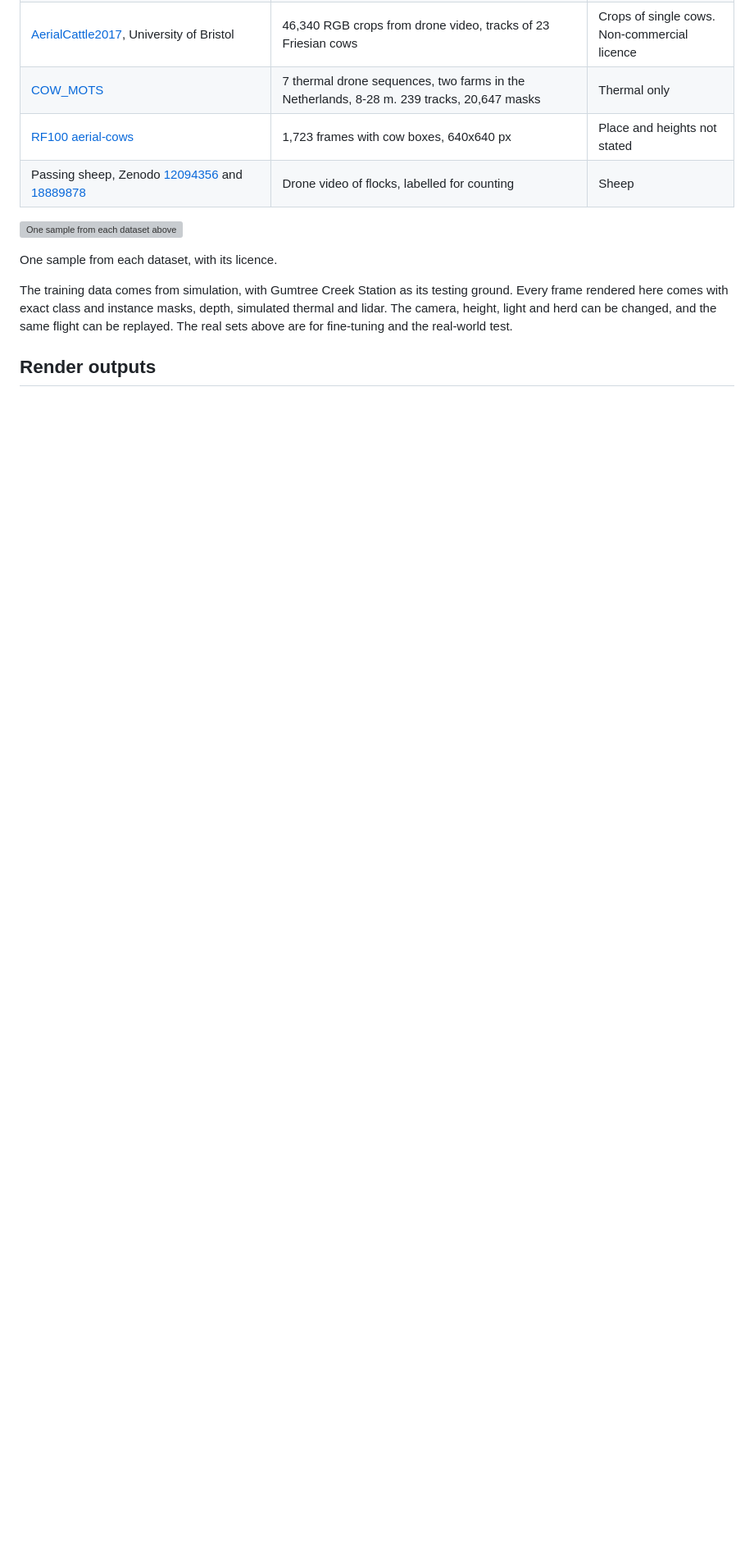
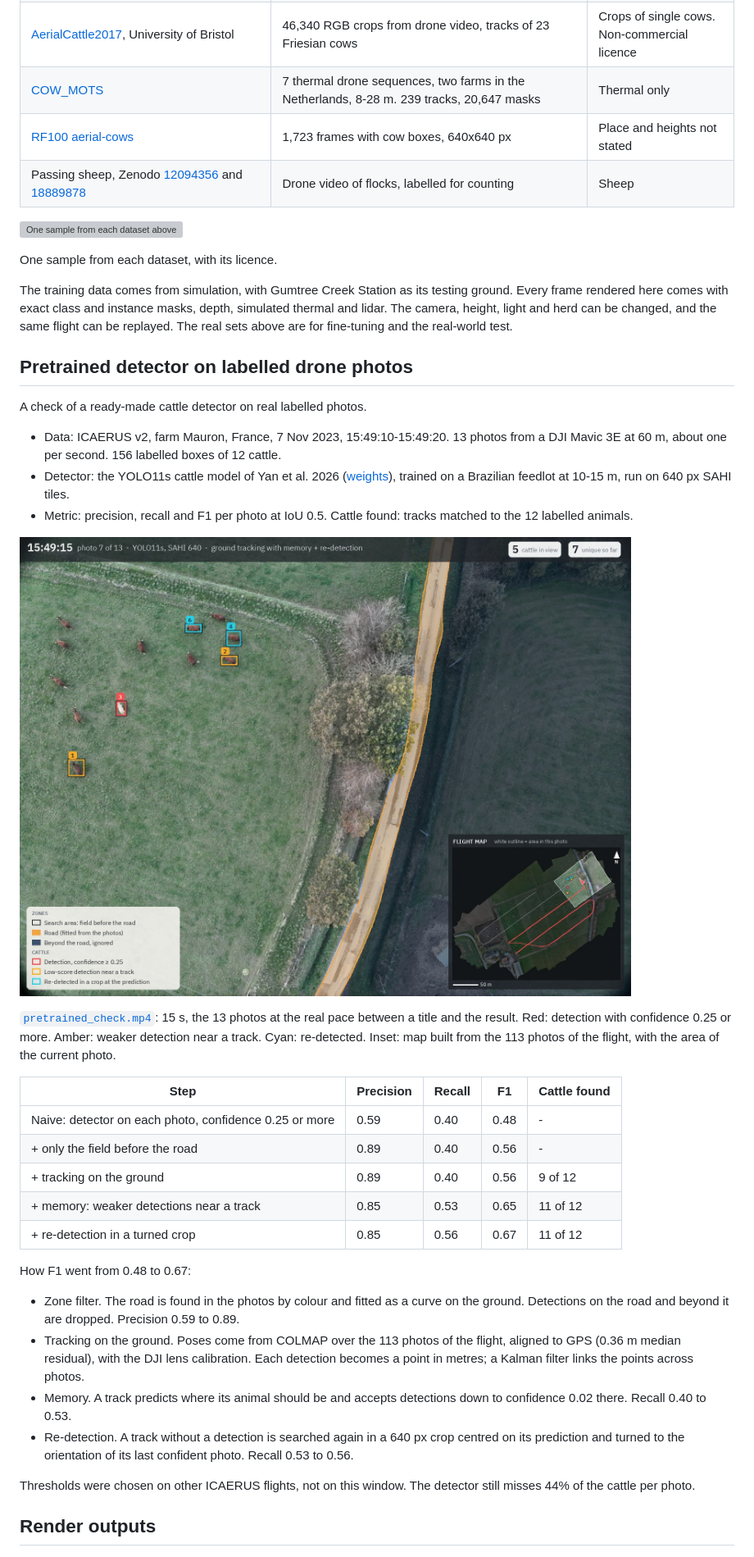
Before and after one commit to vv4alekseev/cattle-drone-sim-preview, a Markdown page: README.md, the part around one of its changes. Shown at 82% size. Rendered like a GitHub page; pictures changed too: pretrained_check.jpg (added); blank space fills up the shorter version; grey boxes are pictures that could not be loaded.

Commit message:
Add a check of a pretrained cattle detector on labelled drone photos
Naive per-photo metric and the improved pipeline on a 10 s ICAERUS
window: zone filter, ground tracking with COLMAP poses, track memory and
re-detection. F1 0.48 to 0.67. Video, still, credits and licence lines.

```diff
--- a/README.md
+++ b/README.md
@@ -24,6 +24,35 @@ A drone that musters cattle has to find, count and track them from the air. Open
 One sample from each dataset, with its licence.
 
 The training data comes from simulation, with Gumtree Creek Station as its testing ground. Every frame rendered here comes with exact class and instance masks, depth, simulated thermal and lidar. The camera, height, light and herd can be changed, and the same flight can be replayed. The real sets above are for fine-tuning and the real-world test.
+
+## Pretrained detector on labelled drone photos
+
+A check of a ready-made cattle detector on real labelled photos.
+
+- Data: ICAERUS v2, farm Mauron, France, 7 Nov 2023, 15:49:10-15:49:20. 13 photos from a DJI Mavic 3E at 60 m, about one per second. 156 labelled boxes of 12 cattle.
+- Detector: the YOLO11s cattle model of Yan et al. 2026 ([weights](https://huggingface.co/Arvin26/Cattle-detection-model)), trained on a Brazilian feedlot at 10-15 m, run on 640 px SAHI tiles.
+- Metric: precision, recall and F1 per photo at IoU 0.5. Cattle found: tracks matched to the 12 labelled animals.
+
+[![The detector check: photo with zones, tracked cattle and the flight map](pretrained_check.jpg)](pretrained_check.mp4)
+
+[`pretrained_check.mp4`](pretrained_check.mp4): 15 s, the 13 photos at the real pace between a title and the result. Red: detection with confidence 0.25 or more. Amber: weaker detection near a track. Cyan: re-detected. Inset: map built from the 113 photos of the flight, with the area of the current photo.
+
+| Step | Precision | Recall | F1 | Cattle found |
+|---|---|---|---|---|
+| Naive: detector on each photo, confidence 0.25 or more | 0.59 | 0.40 | 0.48 | - |
+| + only the field before the road | 0.89 | 0.40 | 0.56 | - |
+| + tracking on the ground | 0.89 | 0.40 | 0.56 | 9 of 12 |
+| + memory: weaker detections near a track | 0.85 | 0.53 | 0.65 | 11 of 12 |
+| + re-detection in a turned crop | 0.85 | 0.56 | 0.67 | 11 of 12 |
+
+How F1 went from 0.48 to 0.67:
+
+- Zone filter. The road is found in the photos by colour and fitted as a curve on the ground. Detections on the road and beyond it are dropped. Precision 0.59 to 0.89.
+- Tracking on the ground. Poses come from COLMAP over the 113 photos of the flight, aligned to GPS (0.36 m median residual), with the DJI lens calibration. Each detection becomes a point in metres; a Kalman filter links the points across photos.
+- Memory. A track predicts where its animal should be and accepts detections down to confidence 0.02 there. Recall 0.40 to 0.53.
+- Re-detection. A track without a detection is searched again in a 640 px crop centred on its prediction and turned to the orientation of its last confident photo. Recall 0.53 to 0.56.
+
+Thresholds were chosen on other ICAERUS flights, not on this window. The detector still misses 44% of the cattle per photo.
 
 ## Render outputs
 
```
Also changed, not shown: other parts of README.md (+4 -2 lines), 1 other file.
